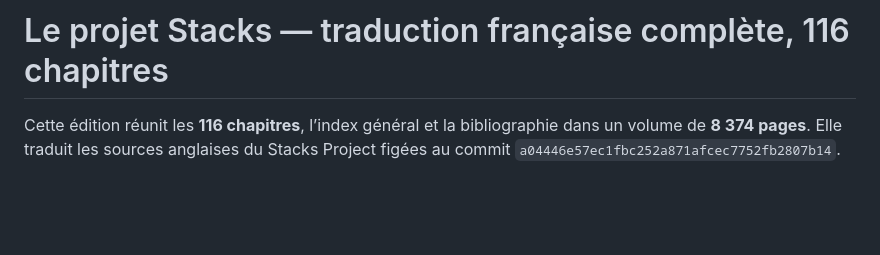
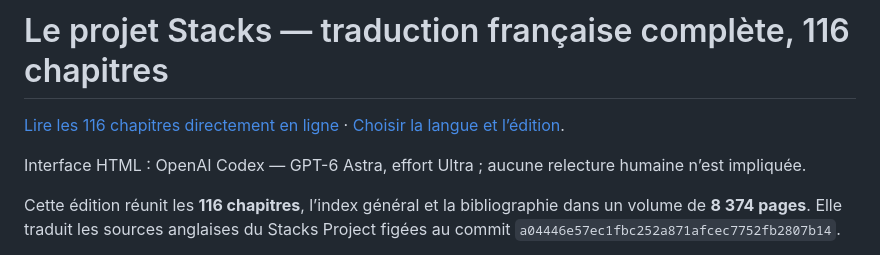
Before and after one commit to KokunoYumeto/stacks-fr, a Markdown page: README.md, the part around the change. Rendered like a GitHub page; blank space fills up the shorter version.

Commit message:
Link localized online reader and preserve earlier publication notes

```diff
--- a/README.md
+++ b/README.md
@@ -1,4 +1,8 @@
 # Le projet Stacks — traduction française complète, 116 chapitres
+
+[Lire les 116 chapitres directement en ligne](https://kokunoyumeto.github.io/stacks-zh-hans-cn/fr/index.html) · [Choisir la langue et l’édition](https://kokunoyumeto.github.io/stacks-zh-hans-cn/).
+
+Interface HTML : OpenAI Codex — GPT-6 Astra, effort Ultra ; aucune relecture humaine n’est impliquée.
 
 Cette édition réunit les **116 chapitres**, l’index général et la bibliographie
 dans un volume de **8 374 pages**. Elle traduit les sources anglaises du Stacks
```
